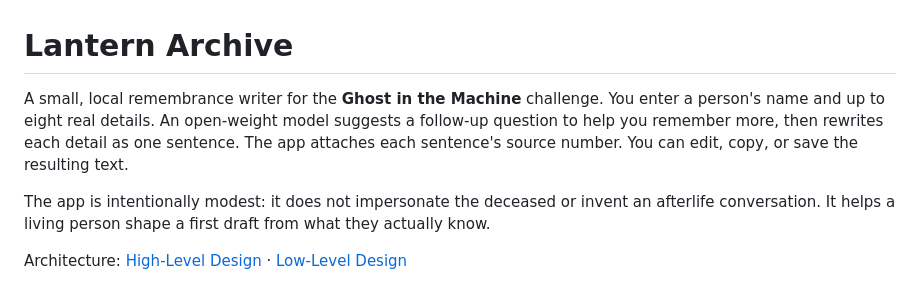
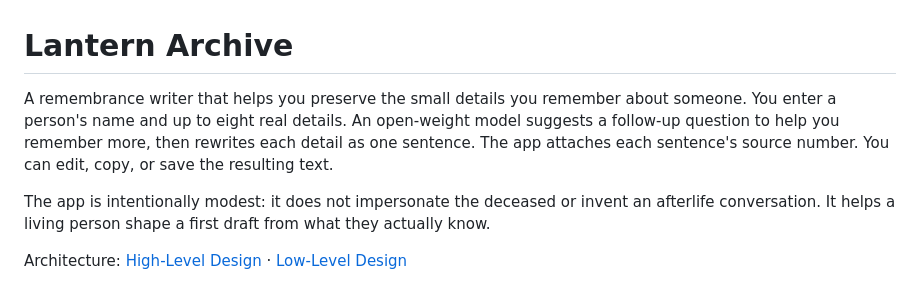
Before and after one commit to Kingthnight/lantern-archive, a Markdown page: README.md, the part around the change. Drawn GitHub-style.

Commit message:
Keep README focused on Lantern Archive

```diff
--- a/README.md
+++ b/README.md
@@ -1,6 +1,6 @@
 # Lantern Archive
 
-A small, local remembrance writer for the **Ghost in the Machine** challenge. You enter a person's name and up to eight real details. An open-weight model suggests a follow-up question to help you remember more, then rewrites each detail as one sentence. The app attaches each sentence's source number. You can edit, copy, or save the resulting text.
+A remembrance writer that helps you preserve the small details you remember about someone. You enter a person's name and up to eight real details. An open-weight model suggests a follow-up question to help you remember more, then rewrites each detail as one sentence. The app attaches each sentence's source number. You can edit, copy, or save the resulting text.
 
 The app is intentionally modest: it does not impersonate the deceased or invent an afterlife conversation. It helps a living person shape a first draft from what they actually know.
 
```
